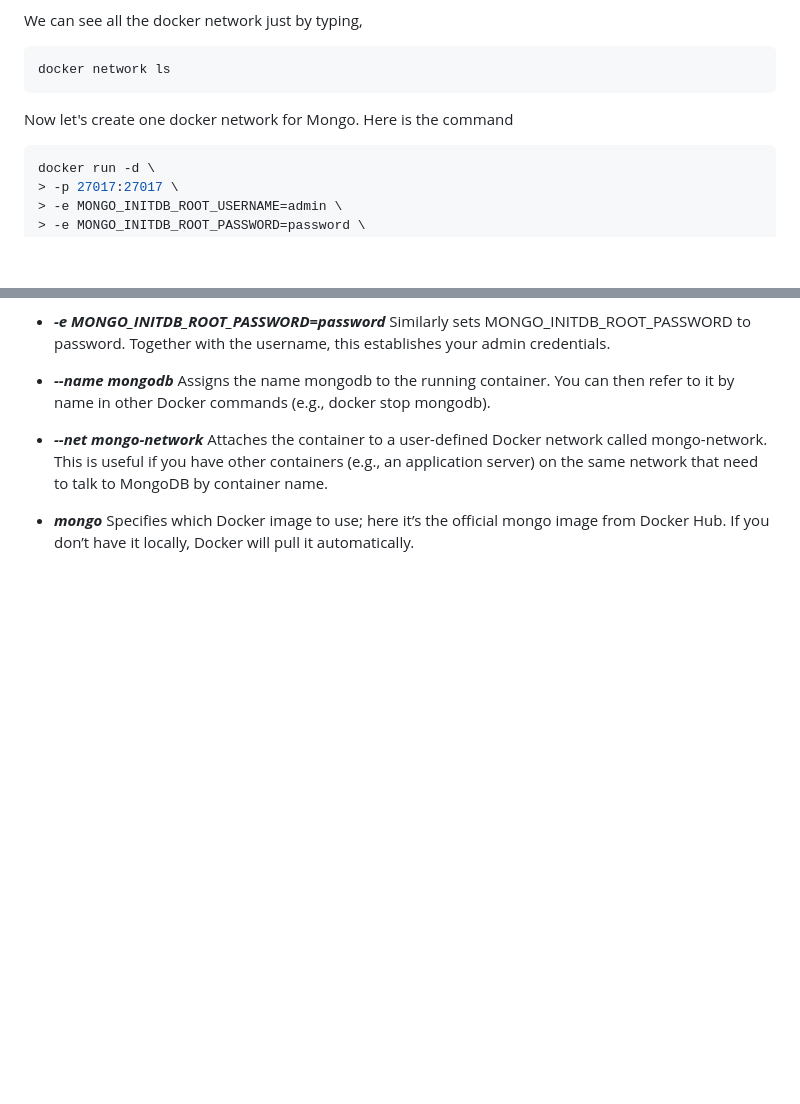
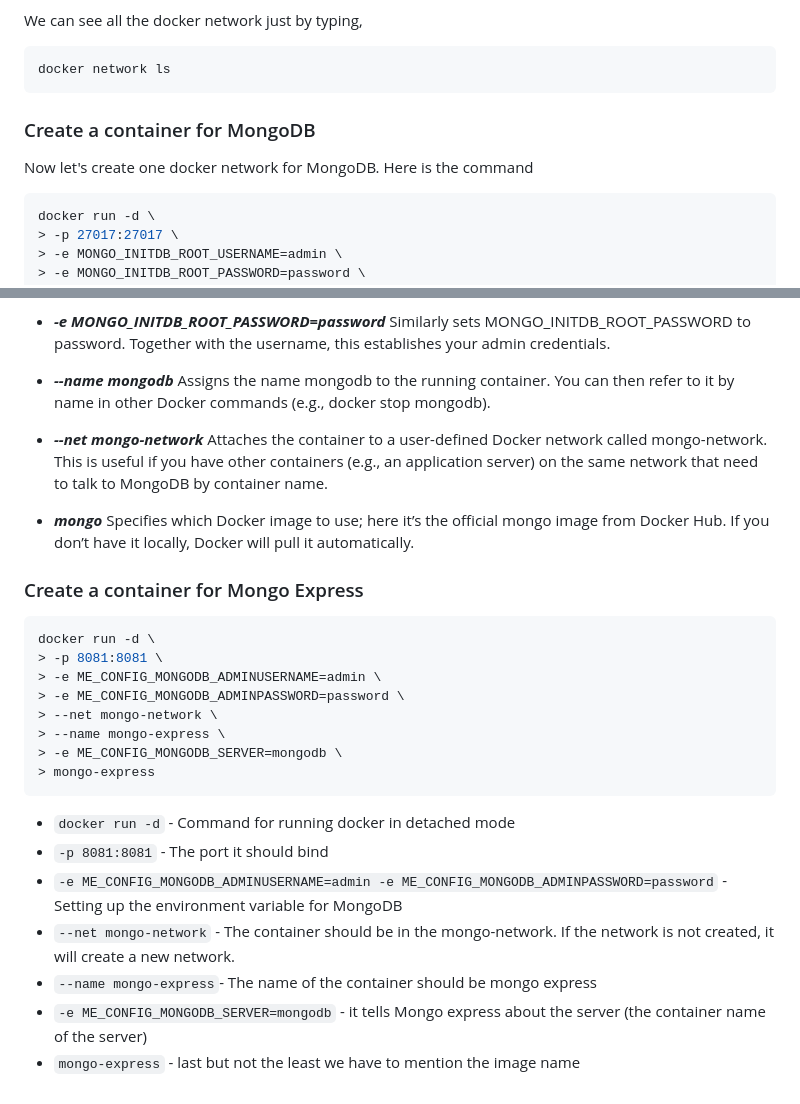
Before and after one commit to pritom169/docker-crash-course, a Markdown page: README.md, 2 parts joined by grey strips. GitHub-like rendering; blank space fills up the shorter version.

Commit message:
[ADDITION] Creation of Mongo Express container added

````diff
--- a/README.md
+++ b/README.md
@@ -160,8 +160,9 @@ We can see all the docker network just by typing,
 ```bash
 docker network ls
 ```
+### Create a container for MongoDB
 
-Now let's create one docker network for Mongo. Here is the command
+Now let's create one docker network for MongoDB. Here is the command
 ```bash
 docker run -d \
 > -p 27017:27017 \
@@ -197,3 +198,25 @@ by container name.
 
 - **_mongo_** Specifies which Docker image to use; here it’s the official mongo image from Docker Hub. If you don’t have
 it locally, Docker will pull it automatically.
+
+### Create a container for Mongo Express
+```bash
+docker run -d \
+> -p 8081:8081 \
+> -e ME_CONFIG_MONGODB_ADMINUSERNAME=admin \
+> -e ME_CONFIG_MONGODB_ADMINPASSWORD=password \
+> --net mongo-network \
+> --name mongo-express \
+> -e ME_CONFIG_MONGODB_SERVER=mongodb \
+> mongo-express
+```
+
+- `docker run -d` - Command for running docker in detached mode
+- `-p 8081:8081` - The port it should bind
+- `-e ME_CONFIG_MONGODB_ADMINUSERNAME=admin -e ME_CONFIG_MONGODB_ADMINPASSWORD=password` - Setting up the environment
+variable for MongoDB
+- `--net mongo-network` - The container should be in the mongo-network. If the network is not created, it will create
+a new network.
+- `--name mongo-express`- The name of the container should be mongo express
+- `-e ME_CONFIG_MONGODB_SERVER=mongodb` - it tells Mongo express about the server (the container name of the server)
+- `mongo-express` - last but not the least we have to mention the image name
````
